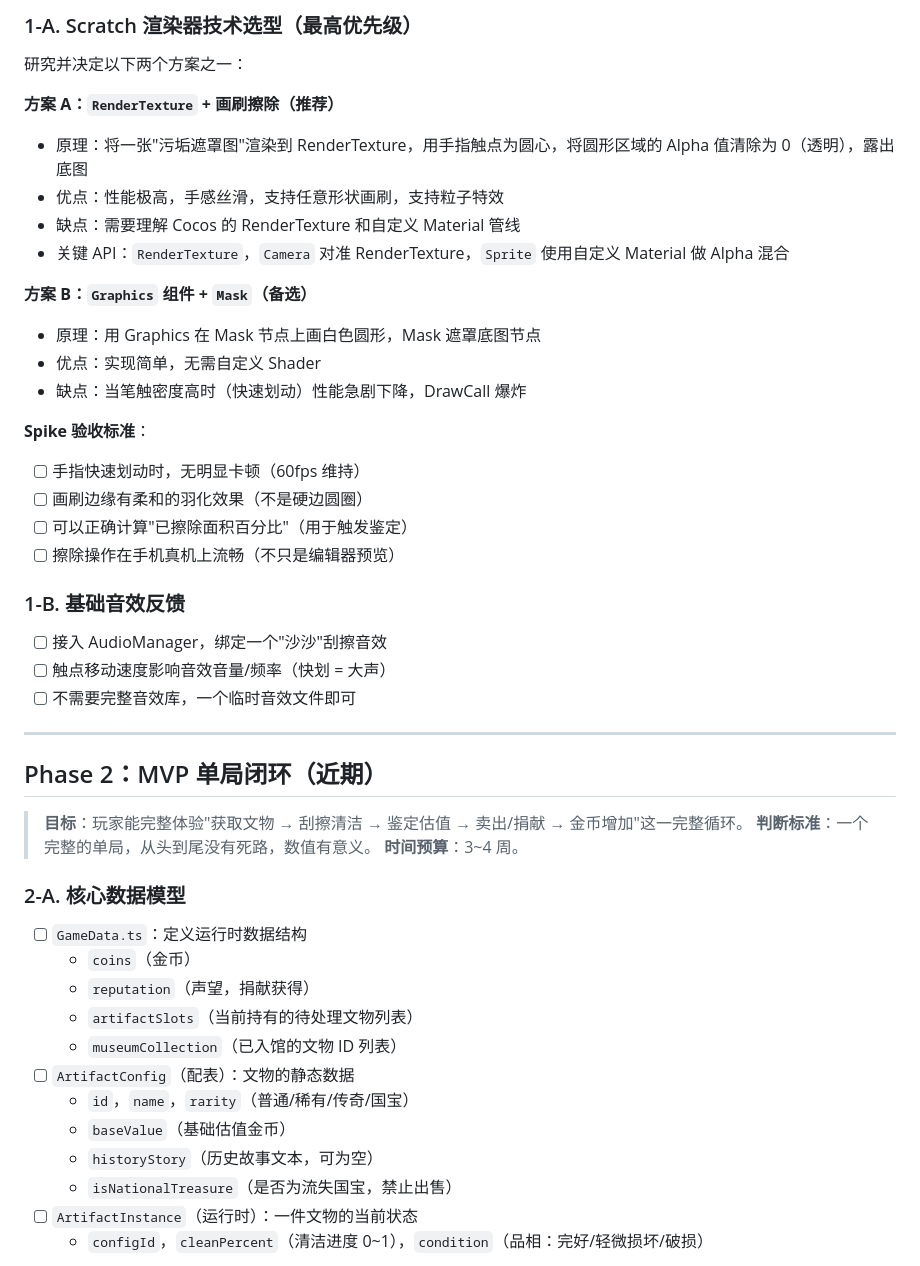
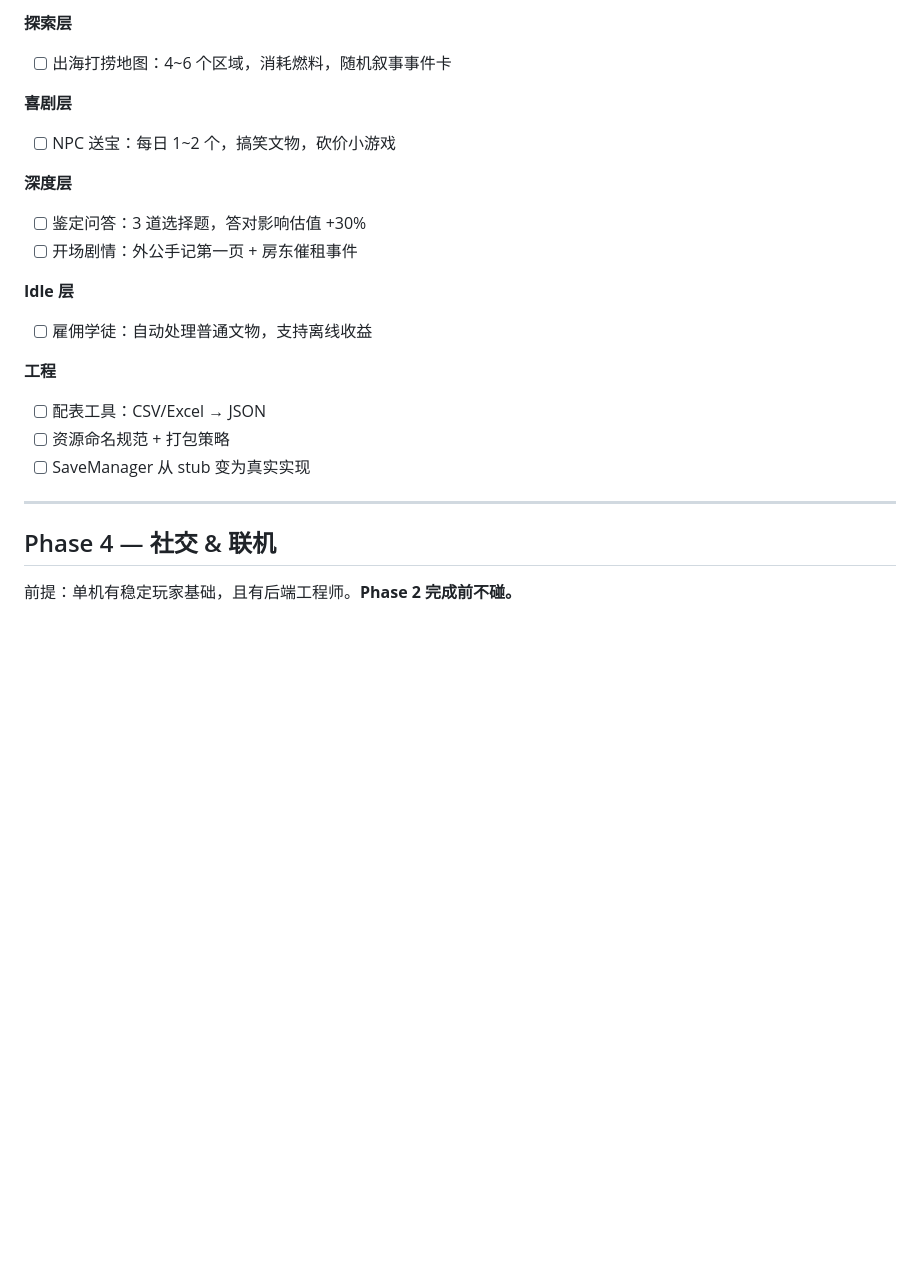
Before and after one commit to YuankunHuang/Scratcher-Clicker, a Markdown page: docs/DevPlan.md, the part around one of its changes. Rendered like a GitHub page; blank space fills up the shorter version.

```diff
--- a/docs/DevPlan.md
+++ b/docs/DevPlan.md
@@ -50,52 +75,25 @@ Phase 4 ── 社交 & 联机     [远期 / 视情况]
 
-### 1-A. Scratch 渲染器技术选型（最高优先级）
+**探索层**
+- [ ] 出海打捞地图：4~6 个区域，消耗燃料，随机叙事事件卡
 
-研究并决定以下两个方案之一：
+**喜剧层**
+- [ ] NPC 送宝：每日 1~2 个，搞笑文物，砍价小游戏
 
-**方案 A：`RenderTexture` + 画刷擦除（推荐）**
+**深度层**
+- [ ] 鉴定问答：3 道选择题，答对影响估值 +30%
+- [ ] 开场剧情：外公手记第一页 + 房东催租事件
 
-- 原理：将一张"污垢遮罩图"渲染到 RenderTexture，用手指触点为圆心，将圆形区域的 Alpha 值清除为 0（透明），露出底图
-- 优点：性能极高，手感丝滑，支持任意形状画刷，支持粒子特效
-- 缺点：需要理解 Cocos 的 RenderTexture 和自定义 Material 管线
-- 关键 API：`RenderTexture`，`Camera` 对准 RenderTexture，`Sprite` 使用自定义 Material 做 Alpha 混合
+**Idle 层**
+- [ ] 雇佣学徒：自动处理普通文物，支持离线收益
 
-**方案 B：`Graphics` 组件 + `Mask`（备选）**
-- 原理：用 Graphics 在 Mask 节点上画白色圆形，Mask 遮罩底图节点
-- 优点：实现简单，无需自定义 Shader
-- 缺点：当笔触密度高时（快速划动）性能急剧下降，DrawCall 爆炸
-
-**Spike 验收标准**：
-- [ ] 手指快速划动时，无明显卡顿（60fps 维持）
-- [ ] 画刷边缘有柔和的羽化效果（不是硬边圆圈）
-- [ ] 可以正确计算"已擦除面积百分比"（用于触发鉴定）
-- [ ] 擦除操作在手机真机上流畅（不只是编辑器预览）
-
-### 1-B. 基础音效反馈
-
-- [ ] 接入 AudioManager，绑定一个"沙沙"刮擦音效
-- [ ] 触点移动速度影响音效音量/频率（快划 = 大声）
-- [ ] 不需要完整音效库，一个临时音效文件即可
+**工程**
+- [ ] 配表工具：CSV/Excel → JSON
+- [ ] 资源命名规范 + 打包策略
+- [ ] SaveManager 从 stub 变为真实实现
 
 ---
 
-## Phase 2：MVP 单局闭环（近期）
+## Phase 4 — 社交 & 联机
 
-> **目标**：玩家能完整体验"获取文物 → 刮擦清洁 → 鉴定估值 → 卖出/捐献 → 金币增加"这一完整循环。
-> **判断标准**：一个完整的单局，从头到尾没有死路，数值有意义。
-> **时间预算**：3~4 周。
+前提：单机有稳定玩家基础，且有后端工程师。**Phase 2 完成前不碰。**
 
-### 2-A. 核心数据模型
-
-- [ ] `GameData.ts`：定义运行时数据结构
-  - `coins`（金币）
-  - `reputation`（声望，捐献获得）
-  - `artifactSlots`（当前持有的待处理文物列表）
-  - `museumCollection`（已入馆的文物 ID 列表）
-- [ ] `ArtifactConfig`（配表）：文物的静态数据
-  - `id`，`name`，`rarity`（普通/稀有/传奇/国宝）
-  - `baseValue`（基础估值金币）
-  - `historyStory`（历史故事文本，可为空）
-  - `isNationalTreasure`（是否为流失国宝，禁止出售）
-- [ ] `ArtifactInstance`（运行时）：一件文物的当前状态
-  - `configId`，`cleanPercent`（清洁进度 0~1），`condition`（品相：完好/轻微损坏/破损）
-
```
Also changed, not shown: other parts of docs/DevPlan.md (+76 -145 lines).
